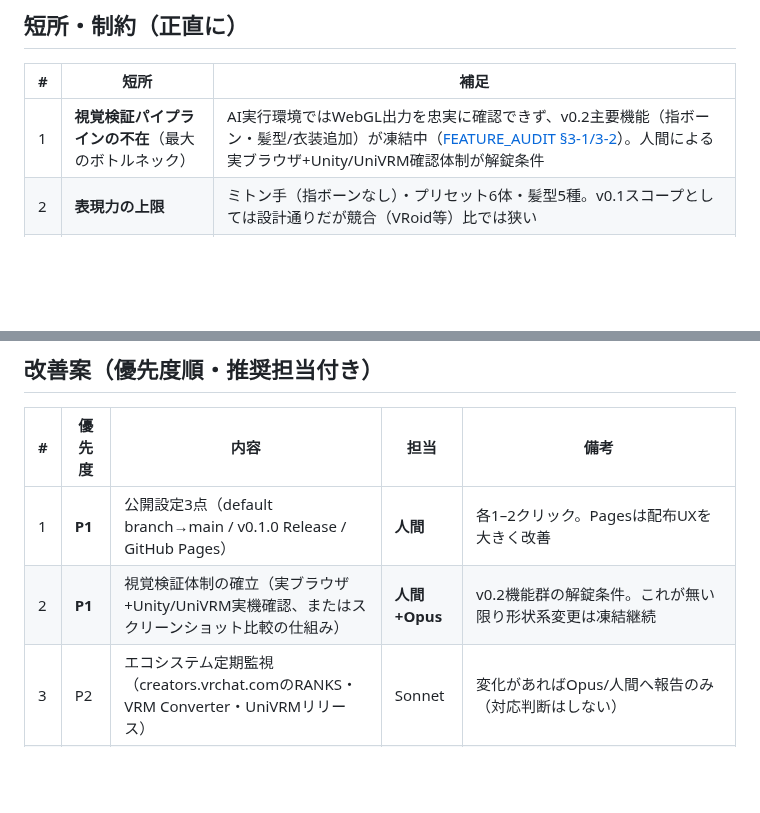
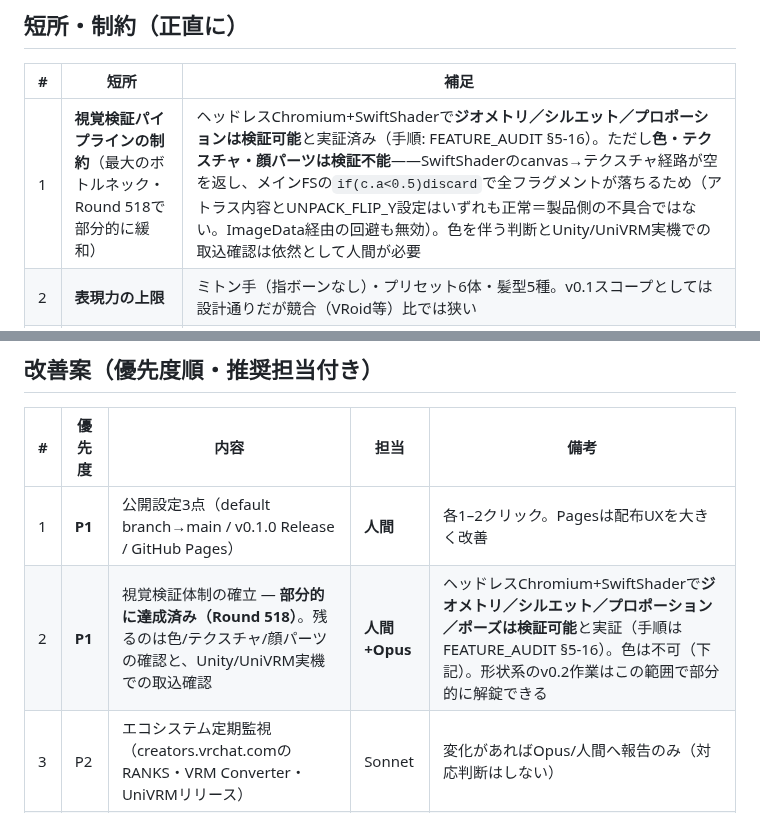
Before and after one commit to shizukutanaka/Hina, a Markdown page: docs/SWOT.md, 2 parts joined by grey strips. Rendered like a GitHub page; blank space fills up the shorter version.

```diff
--- a/docs/SWOT.md
+++ b/docs/SWOT.md
@@ -18,7 +18,7 @@
 
 | # | 短所 | 補足 |
 |---|------|------|
-| 1 | **視覚検証パイプラインの不在**（最大のボトルネック） | AI実行環境ではWebGL出力を忠実に確認できず、v0.2主要機能（指ボーン・髪型/衣装追加）が凍結中（[FEATURE_AUDIT §3-1/3-2](FEATURE_AUDIT.md)）。人間による実ブラウザ+Unity/UniVRM確認体制が解錠条件 |
+| 1 | **視覚検証パイプラインの制約**（最大のボトルネック・Round 518で部分的に緩和） | ヘッドレスChromium+SwiftShaderで**ジオメトリ／シルエット／プロポーションは検証可能**と実証済み（手順: FEATURE_AUDIT §5-16）。ただし**色・テクスチャ・顔パーツは検証不能**——SwiftShaderのcanvas→テクスチャ経路が空を返し、メインFSの`if(c.a<0.5)discard`で全フラグメントが落ちるため（アトラス内容とUNPACK_FLIP_Y設定はいずれも正常＝製品側の不具合ではない。ImageData経由の回避も無効）。色を伴う判断とUnity/UniVRM実機での取込確認は依然として人間が必要 |
 | 2 | **表現力の上限** | ミトン手（指ボーンなし）・プリセット6体・髪型5種。v0.1スコープとしては設計通りだが競合（VRoid等）比では狭い |
 | 3 | **ドキュメントの言語** | SPEC.md・FAQ.md・adr は日本語のみ（README・UPLOAD_GUIDEは二言語化済み） |
 | 4 | **テストの一部が正規表現ウィンドウ方式** | リファクタで文字列がずれると割れる/まれに空検証化する（Round 496/497で実例を発見・修正済み。「ウィンドウ更新+RoundNコメント」の運用規約でカバー中） |
@@ -30,7 +30,7 @@
 | # | 優先度 | 内容 | 担当 | 備考 |
 |---|--------|------|------|------|
 | 1 | **P1** | 公開設定3点（default branch→main / v0.1.0 Release / GitHub Pages） | **人間** | 各1–2クリック。Pagesは配布UXを大きく改善 |
-| 2 | **P1** | 視覚検証体制の確立（実ブラウザ+Unity/UniVRM実機確認、またはスクリーンショット比較の仕組み） | **人間+Opus** | v0.2機能群の解錠条件。これが無い限り形状系変更は凍結継続 |
+| 2 | **P1** | 視覚検証体制の確立 — **部分的に達成済み（Round 518）**。残るのは色/テクスチャ/顔パーツの確認と、Unity/UniVRM実機での取込確認 | **人間+Opus** | ヘッドレスChromium+SwiftShaderで**ジオメトリ／シルエット／プロポーション／ポーズは検証可能**と実証（手順は FEATURE_AUDIT §5-16）。色は不可（下記）。形状系のv0.2作業はこの範囲で部分的に解錠できる |
 | 3 | P2 | エコシステム定期監視（creators.vrchat.comのRANKS・VRM Converter・UniVRMリリース） | Sonnet | 変化があればOpus/人間へ報告のみ（対応判断はしない） |
 | 4 | P2 | SPEC.md / FAQ.md の英語化 | Sonnet | README/UPLOAD_GUIDEで確立した同一ファイル+相互アンカー方式を踏襲 |
 | 5 | P3 | v0.2機能（指ボーン・髪型/衣装追加） | Opus | #2完了後のみ。骨/三角形予算の試算は FEATURE_AUDIT §3-1 に記録済み |
```
Also changed, not shown: docs/FEATURE_AUDIT.md (+14 -2 lines).
